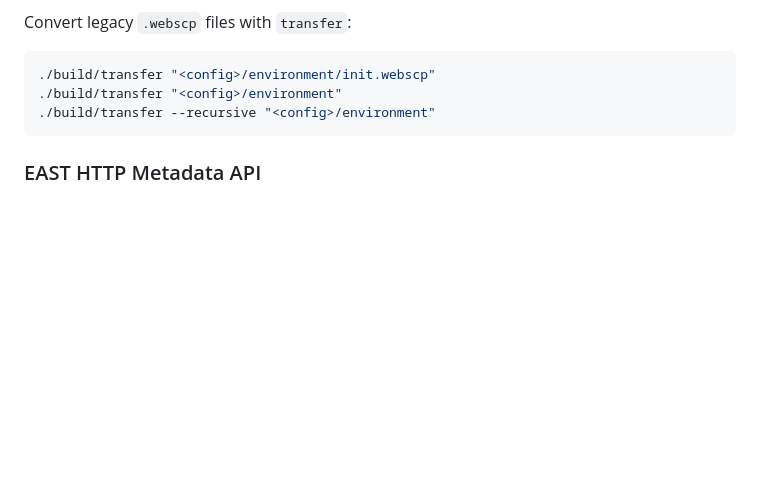
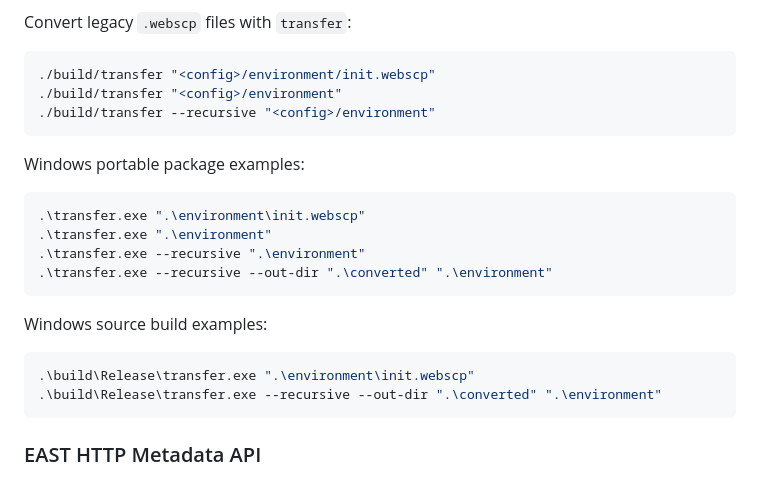
Before and after one commit to wwktz/MdsScope, a Markdown page: README.md, the part around the change. Drawn GitHub-style; blank space fills up the shorter version.

Commit message:
docs: add Windows transfer examples

````diff
--- a/README.md
+++ b/README.md
@@ -178,6 +178,22 @@ Convert legacy `.webscp` files with `transfer`:
 ./build/transfer --recursive "<config>/environment"
 ```
 
+Windows portable package examples:
+
+```powershell
+.\transfer.exe ".\environment\init.webscp"
+.\transfer.exe ".\environment"
+.\transfer.exe --recursive ".\environment"
+.\transfer.exe --recursive --out-dir ".\converted" ".\environment"
+```
+
+Windows source build examples:
+
+```powershell
+.\build\Release\transfer.exe ".\environment\init.webscp"
+.\build\Release\transfer.exe --recursive --out-dir ".\converted" ".\environment"
+```
+
 ### EAST HTTP Metadata API
 
 The EAST HTTP metadata endpoint is stored in `APIurl`. It is used for latest
````
